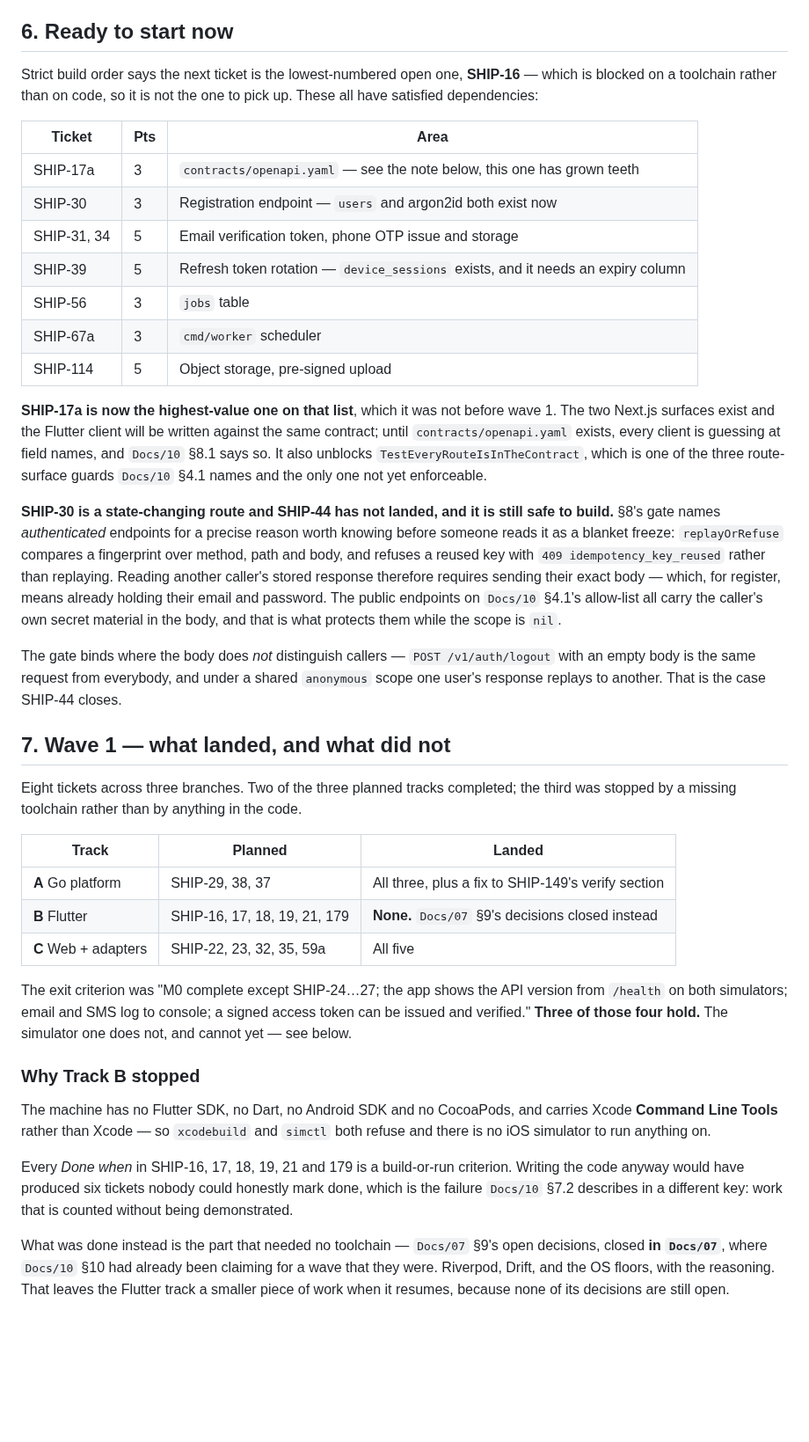
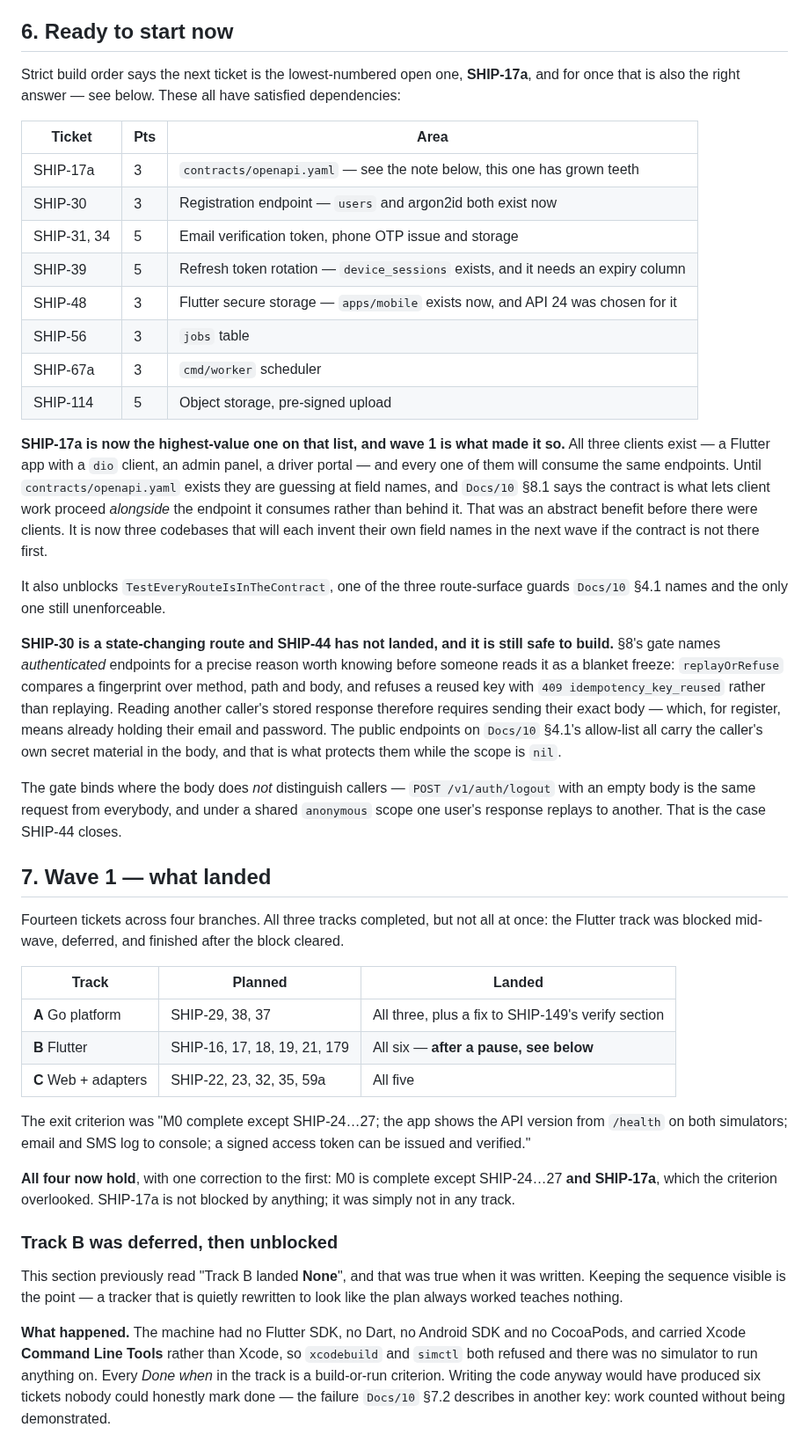
Before and after one commit to DulsaraNethmin/Shipper, a Markdown page: Docs/11-delivery-status.md, the part around one of its changes. Shown at 88% size. GitHub-like rendering; blank space fills up the shorter version.

```diff
--- a/Docs/11-delivery-status.md
+++ b/Docs/11-delivery-status.md
@@ -170,7 +174,7 @@ X-5 and X-6 need no third party at all — they are decisions somebody can make
 
 ## 6. Ready to start now
 
-Strict build order says the next ticket is the lowest-numbered open one, **SHIP-16** — which is blocked on a toolchain rather than on code, so it is not the one to pick up. These all have satisfied dependencies:
+Strict build order says the next ticket is the lowest-numbered open one, **SHIP-17a**, and for once that is also the right answer — see below. These all have satisfied dependencies:
 
 | Ticket | Pts | Area |
 |---|---|---|
@@ -178,33 +182,36 @@ Strict build order says the next ticket is the lowest-numbered open one, **SHIP-
 | SHIP-30 | 3 | Registration endpoint — `users` and argon2id both exist now |
 | SHIP-31, 34 | 5 | Email verification token, phone OTP issue and storage |
 | SHIP-39 | 5 | Refresh token rotation — `device_sessions` exists, and it needs an expiry column |
+| SHIP-48 | 3 | Flutter secure storage — `apps/mobile` exists now, and API 24 was chosen for it |
 | SHIP-56 | 3 | `jobs` table |
 | SHIP-67a | 3 | `cmd/worker` scheduler |
 | SHIP-114 | 5 | Object storage, pre-signed upload |
 
-**SHIP-17a is now the highest-value one on that list**, which it was not before wave 1. The two Next.js surfaces exist and the Flutter client will be written against the same contract; until `contracts/openapi.yaml` exists, every client is guessing at field names, and `Docs/10` §8.1 says so. It also unblocks `TestEveryRouteIsInTheContract`, which is one of the three route-surface guards `Docs/10` §4.1 names and the only one not yet enforceable.
+**SHIP-17a is now the highest-value one on that list, and wave 1 is what made it so.** All three clients exist — a Flutter app with a `dio` client, an admin panel, a driver portal — and every one of them will consume the same endpoints. Until `contracts/openapi.yaml` exists they are guessing at field names, and `Docs/10` §8.1 says the contract is what lets client work proceed *alongside* the endpoint it consumes rather than behind it. That was an abstract benefit before there were clients. It is now three codebases that will each invent their own field names in the next wave if the contract is not there first.
+
+It also unblocks `TestEveryRouteIsInTheContract`, one of the three route-surface guards `Docs/10` §4.1 names and the only one still unenforceable.
 
 **SHIP-30 is a state-changing route and SHIP-44 has not landed, and it is still safe to build.** §8's gate names *authenticated* endpoints for a precise reason worth knowing before someone reads it as a blanket freeze: `replayOrRefuse` compares a fingerprint over method, path and body, and refuses a reused key with `409 idempotency_key_reused` rather than replaying. Reading another caller's stored response therefore requires sending their exact body — which, for register, means already holding their email and password. The public endpoints on `Docs/10` §4.1's allow-list all carry the caller's own secret material in the body, and that is what protects them while the scope is `nil`.
 
 The gate binds where the body does *not* distinguish callers — `POST /v1/auth/logout` with an empty body is the same request from everybody, and under a shared `anonymous` scope one user's response replays to another. That is the case SHIP-44 closes.
 
-## 7. Wave 1 — what landed, and what did not
+## 7. Wave 1 — what landed
 
-Eight tickets across three branches. Two of the three planned tracks completed; the third was stopped by a missing toolchain rather than by anything in the code.
+Fourteen tickets across four branches. All three tracks completed, but not all at once: the Flutter track was blocked mid-wave, deferred, and finished after the block cleared.
 
 | Track | Planned | Landed |
 |---|---|---|
 | **A** Go platform | SHIP-29, 38, 37 | All three, plus a fix to SHIP-149's verify section |
-| **B** Flutter | SHIP-16, 17, 18, 19, 21, 179 | **None.** `Docs/07` §9's decisions closed instead |
+| **B** Flutter | SHIP-16, 17, 18, 19, 21, 179 | All six — **after a pause, see below** |
 | **C** Web + adapters | SHIP-22, 23, 32, 35, 59a | All five |
 
-The exit criterion was "M0 complete except SHIP-24…27; the app shows the API version from `/health` on both simulators; email and SMS log to console; a signed access token can be issued and verified." **Three of those four hold.** The simulator one does not, and cannot yet — see below.
+The exit criterion was "M0 complete except SHIP-24…27; the app shows the API version from `/health` on both simulators; email and SMS log to console; a signed access token can be issued and verified."
 
-### Why Track B stopped
+**All four now hold**, with one correction to the first: M0 is complete except SHIP-24…27 **and SHIP-17a**, which the criterion overlooked. SHIP-17a is not blocked by anything; it was simply not in any track.
 
-The machine has no Flutter SDK, no Dart, no Android SDK and no CocoaPods, and carries Xcode **Command Line Tools** rather than Xcode — so `xcodebuild` and `simctl` both refuse and there is no iOS simulator to run anything on.
+### Track B was deferred, then unblocked
 
-Every *Done when* in SHIP-16, 17, 18, 19, 21 and 179 is a build-or-run criterion. Writing the code anyway would have produced six tickets nobody could honestly mark done, which is the failure `Docs/10` §7.2 describes in a different key: work that is counted without being demonstrated.
+This section previously read "Track B landed **None**", and that was true when it was written. Keeping the sequence visible is the point — a tracker that is quietly rewritten to look like the plan always worked teaches nothing.
 
-What was done instead is the part that needed no toolchain — `Docs/07` §9's open decisions, closed **in `Docs/07`**, where `Docs/10` §10 had already been claiming for a wave that they were. Riverpod, Drift, and the OS floors, with the reasoning. That leaves the Flutter track a smaller piece of work when it resumes, because none of its decisions are still open.
+**What happened.** The machine had no Flutter SDK, no Dart, no Android SDK and no CocoaPods, and carried Xcode **Command Line Tools** rather than Xcode, so `xcodebuild` and `simctl` both refused and there was no simulator to run anything on. Every *Done when* in the track is a build-or-run criterion. Writing the code anyway would have produced six tickets nobody could honestly mark done — the failure `Docs/10` §7.2 describes in another key: work counted without being demonstrated.
 
```
Also changed, not shown: other parts of Docs/11-delivery-status.md (+26 -8 lines).
